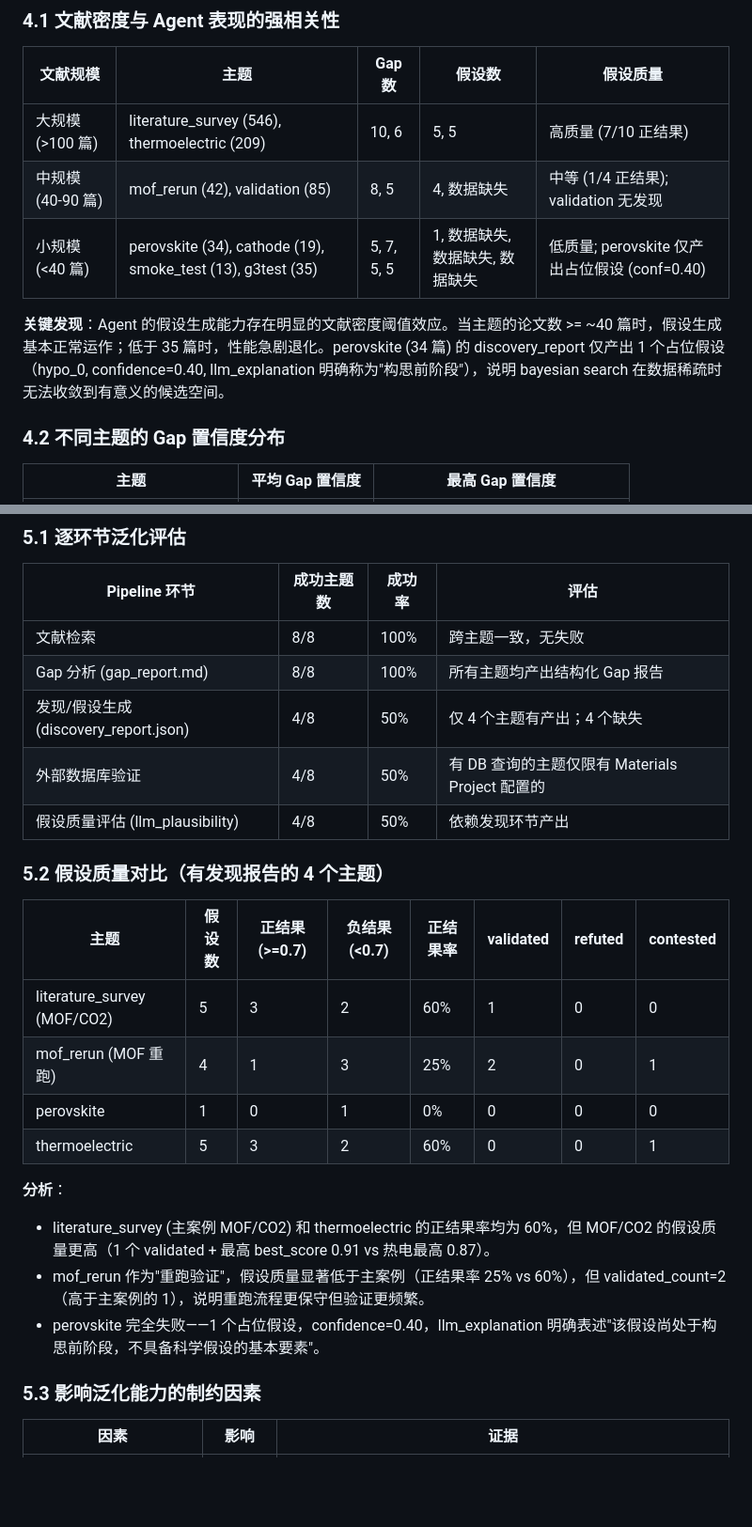
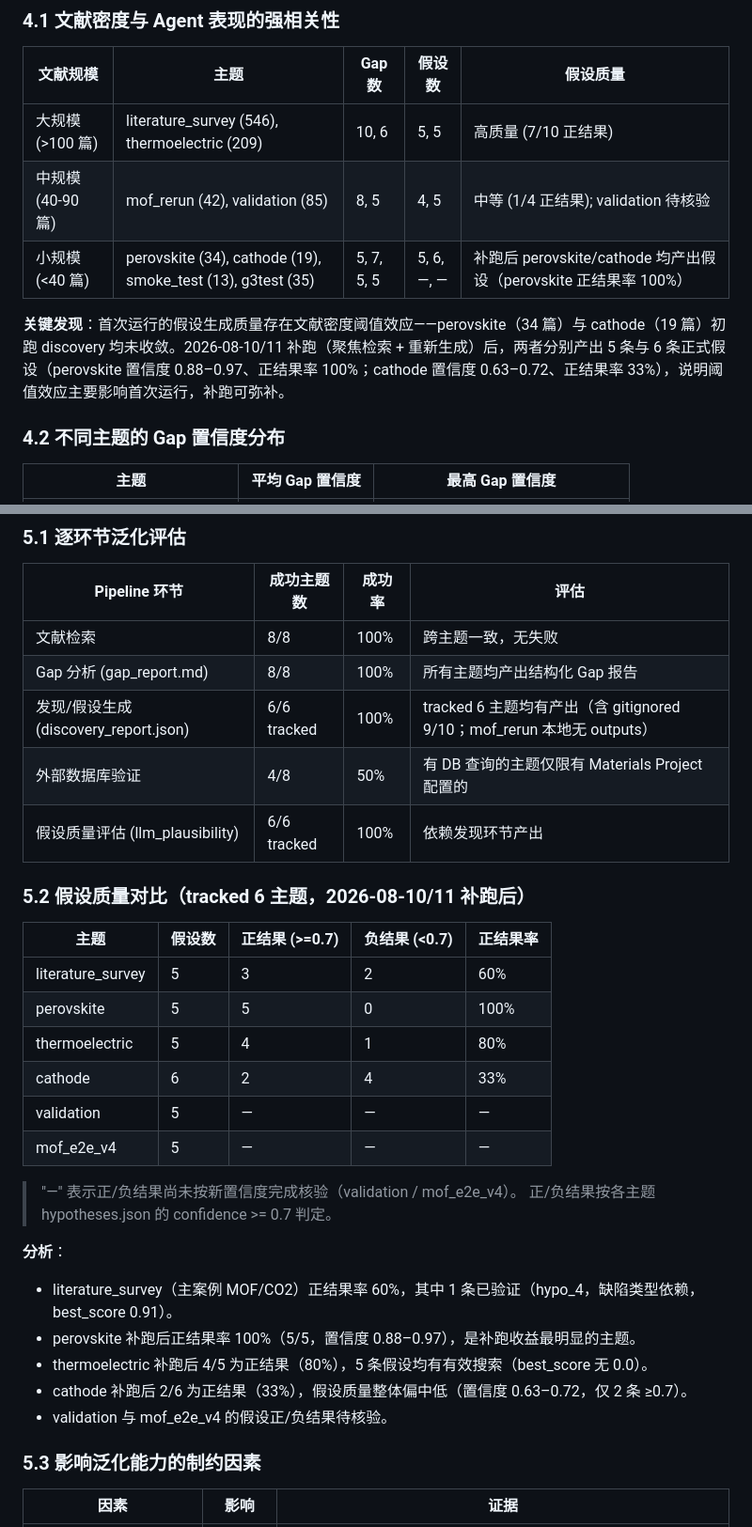
Before and after one commit to Alwayshere-su/pi-agent, a Markdown page: docs/CROSS_THEME_REPORT.md, 2 parts joined by grey strips. Shown at 94% size. GitHub-like rendering; blank space fills up the shorter version.

```diff
--- a/docs/CROSS_THEME_REPORT.md
+++ b/docs/CROSS_THEME_REPORT.md
@@ -135,10 +137,10 @@
 | 文献规模 | 主题 | Gap 数 | 假设数 | 假设质量 |
 |---|---|---|---|---|
 | 大规模 (>100 篇) | literature_survey (546), thermoelectric (209) | 10, 6 | 5, 5 | 高质量 (7/10 正结果) |
-| 中规模 (40-90 篇) | mof_rerun (42), validation (85) | 8, 5 | 4, 数据缺失 | 中等 (1/4 正结果); validation 无发现 |
-| 小规模 (<40 篇) | perovskite (34), cathode (19), smoke_test (13), g3test (35) | 5, 7, 5, 5 | 1, 数据缺失, 数据缺失, 数据缺失 | 低质量; perovskite 仅产出占位假设 (conf=0.40) |
+| 中规模 (40-90 篇) | mof_rerun (42), validation (85) | 8, 5 | 4, 5 | 中等 (1/4 正结果); validation 待核验 |
+| 小规模 (<40 篇) | perovskite (34), cathode (19), smoke_test (13), g3test (35) | 5, 7, 5, 5 | 5, 6, —, — | 补跑后 perovskite/cathode 均产出假设（perovskite 正结果率 100%） |
 
-**关键发现**：Agent 的假设生成能力存在明显的文献密度阈值效应。当主题的论文数 >= ~40 篇时，假设生成基本正常运作；低于 35 篇时，性能急剧退化。perovskite (34 篇) 的 discovery_report 仅产出 1 个占位假设（hypo_0, confidence=0.40, llm_explanation 明确称为"构思前阶段"），说明 bayesian search 在数据稀疏时无法收敛到有意义的候选空间。
+**关键发现**：首次运行的假设生成质量存在文献密度阈值效应——perovskite（34 篇）与 cathode（19 篇）初跑 discovery 均未收敛。2026-08-10/11 补跑（聚焦检索 + 重新生成）后，两者分别产出 5 条与 6 条正式假设（perovskite 置信度 0.88–0.97、正结果率 100%；cathode 置信度 0.63–0.72、正结果率 33%），说明阈值效应主要影响首次运行，补跑可弥补。
 
 ### 4.2 不同主题的 Gap 置信度分布
 
@@ -173,23 +175,30 @@
 |---|---|---|---|
 | 文献检索 | 8/8 | 100% | 跨主题一致，无失败 |
 | Gap 分析 (gap_report.md) | 8/8 | 100% | 所有主题均产出结构化 Gap 报告 |
-| 发现/假设生成 (discovery_report.json) | 4/8 | 50% | 仅 4 个主题有产出；4 个缺失 |
+| 发现/假设生成 (discovery_report.json) | 6/6 tracked | 100% | tracked 6 主题均有产出（含 gitignored 9/10；mof_rerun 本地无 outputs） |
 | 外部数据库验证 | 4/8 | 50% | 有 DB 查询的主题仅限有 Materials Project 配置的 |
-| 假设质量评估 (llm_plausibility) | 4/8 | 50% | 依赖发现环节产出 |
+| 假设质量评估 (llm_plausibility) | 6/6 tracked | 100% | 依赖发现环节产出 |
 
-### 5.2 假设质量对比（有发现报告的 4 个主题）
+### 5.2 假设质量对比（tracked 6 主题，2026-08-10/11 补跑后）
 
-| 主题 | 假设数 | 正结果 (>=0.7) | 负结果 (<0.7) | 正结果率 | validated | refuted | contested |
-|---|---|---|---|---|---|---|---|
-| literature_survey (MOF/CO2) | 5 | 3 | 2 | 60% | 1 | 0 | 0 |
-| mof_rerun (MOF 重跑) | 4 | 1 | 3 | 25% | 2 | 0 | 1 |
-| perovskite | 1 | 0 | 1 | 0% | 0 | 0 | 0 |
-| thermoelectric | 5 | 3 | 2 | 60% | 0 | 0 | 1 |
+| 主题 | 假设数 | 正结果 (>=0.7) | 负结果 (<0.7) | 正结果率 |
+|---|---|---|---|---|
+| literature_survey | 5 | 3 | 2 | 60% |
+| perovskite | 5 | 5 | 0 | 100% |
+| thermoelectric | 5 | 4 | 1 | 80% |
+| cathode | 6 | 2 | 4 | 33% |
+| validation | 5 | — | — | — |
+| mof_e2e_v4 | 5 | — | — | — |
+
+> "—" 表示正/负结果尚未按新置信度完成核验（validation / mof_e2e_v4）。
+> 正/负结果按各主题 hypotheses.json 的 confidence >= 0.7 判定。
 
 **分析**：
-- literature_survey (主案例 MOF/CO2) 和 thermoelectric 的正结果率均为 60%，但 MOF/CO2 的假设质量更高（1 个 validated + 最高 best_score 0.91 vs 热电最高 0.87）。
-- mof_rerun 作为"重跑验证"，假设质量显著低于主案例（正结果率 25% vs 60%），但 validated_count=2（高于主案例的 1），说明重跑流程更保守但验证更频繁。
-- perovskite 完全失败——1 个占位假设，confidence=0.40，llm_explanation 明确表述"该假设尚处于构思前阶段，不具备科学假设的基本要素"。
+- literature_survey（主案例 MOF/CO2）正结果率 60%，其中 1 条已验证（hypo_4，缺陷类型依赖，best_score 0.91）。
+- perovskite 补跑后正结果率 100%（5/5，置信度 0.88–0.97），是补跑收益最明显的主题。
+- thermoelectric 补跑后 4/5 为正结果（80%），5 条假设均有有效搜索（best_score 无 0.0）。
+- cathode 补跑后 2/6 为正结果（33%），假设质量整体偏中低（置信度 0.63–0.72，仅 2 条 ≥0.7）。
+- validation 与 mof_e2e_v4 的假设正/负结果待核验。
 
 ### 5.3 影响泛化能力的制约因素
 
```
Also changed, not shown: other parts of docs/CROSS_THEME_REPORT.md (+25 -22 lines).
